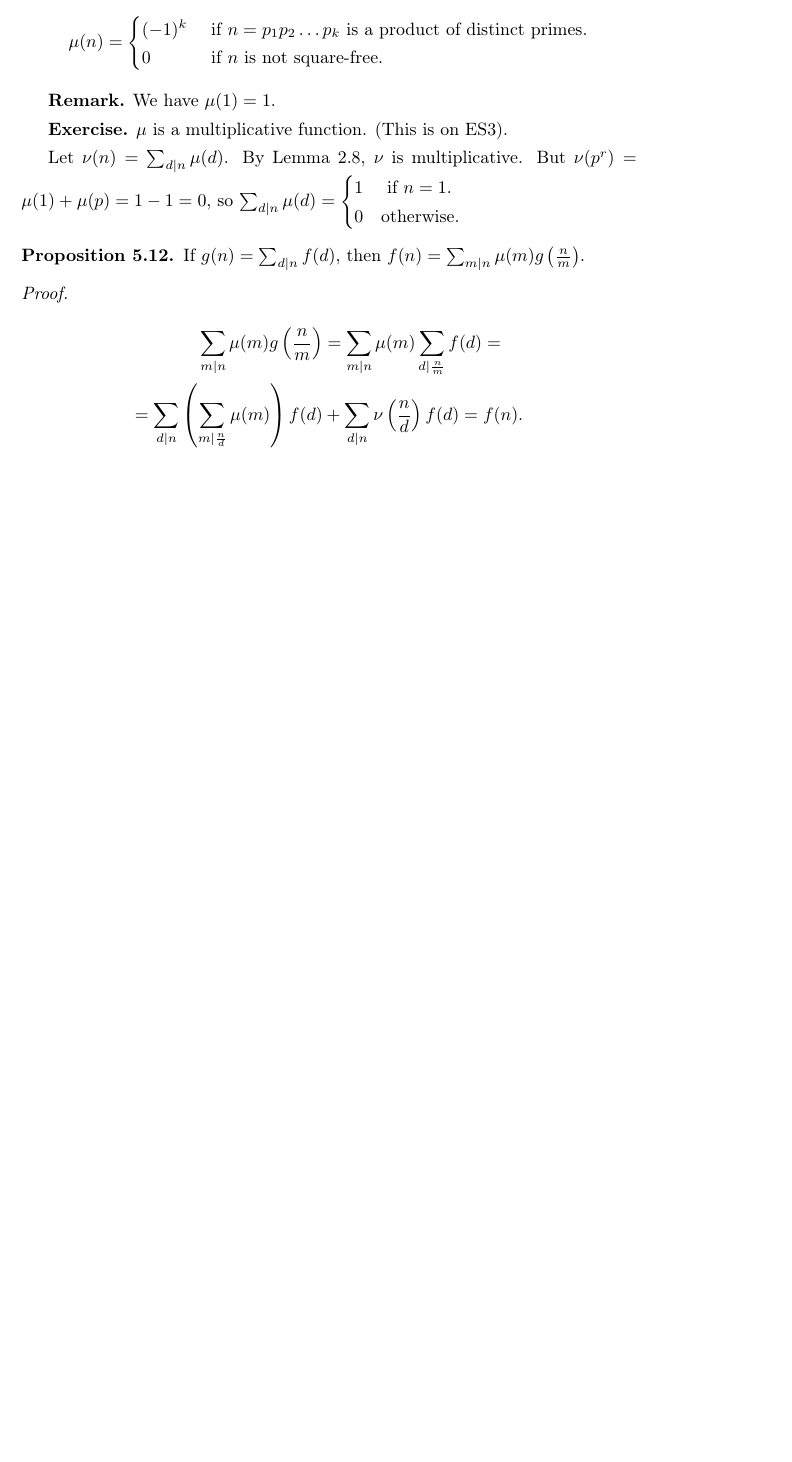
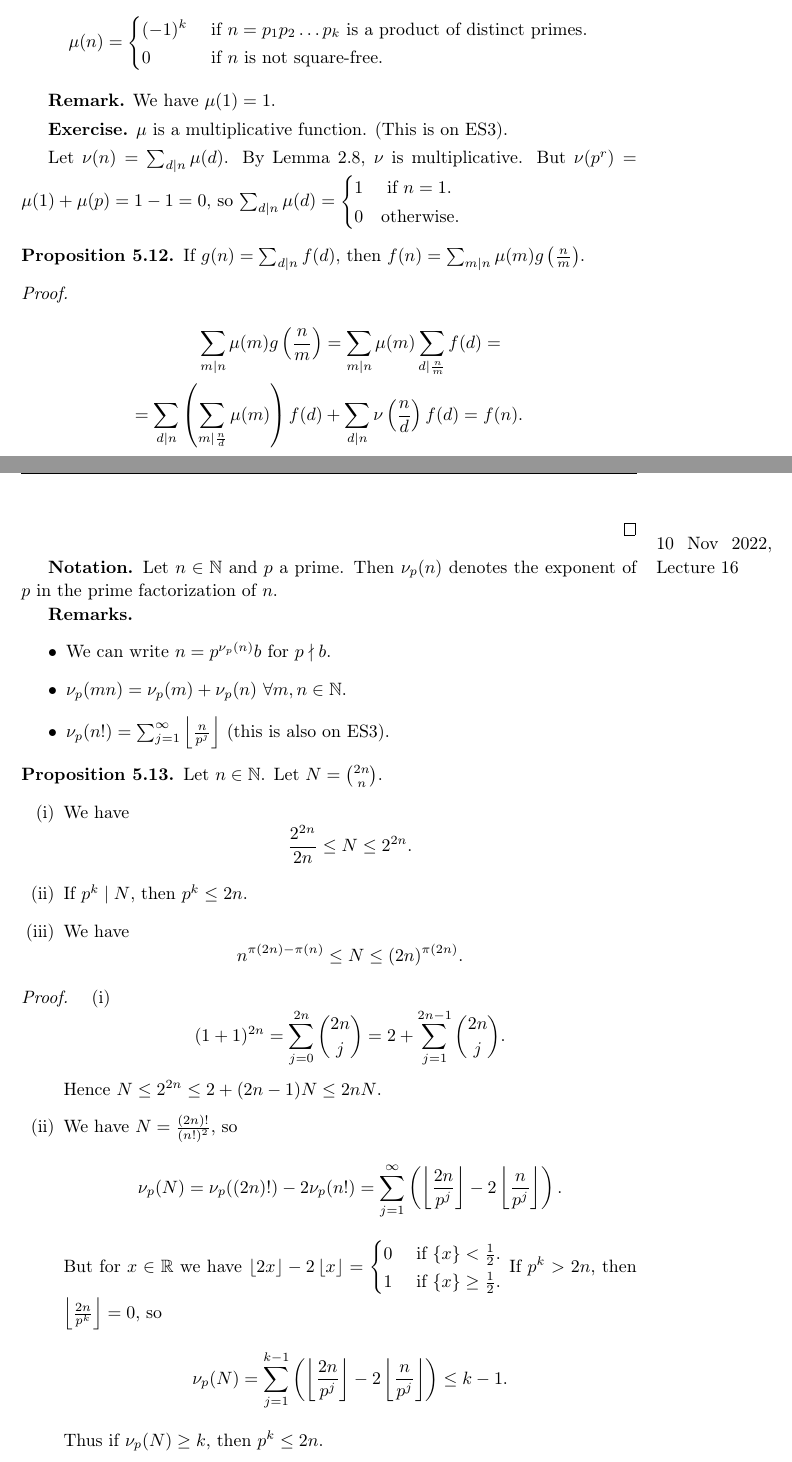
Before and after one commit to Darghy/Cambridge-Part-II-Lecture-Notes, a LaTeX document (II Number Theory/Number_Theory.tex): part of page 33 of 34 before the commit and two parts of pages 33 and 34 of 36 after it, the two joined at a grey line, cut so that both start at the same text, the shorter picture padded with empty space. Compiled offline with pdfLaTeX.

Commit message:
Add NT lec 16.

```diff
--- a/II Number Theory/Number_Theory.tex
+++ b/II Number Theory/Number_Theory.tex
@@ -1393,3 +1393,36 @@ Let $\nu(n) = \sum_{d \mid n}^{} \mu(d)$. By Lemma \ref{2.8}, $\nu$ is multiplic
     \end{align*}
 \end{proof}
 
+\marginpar{10 Nov 2022, Lecture 16}
+
+\textbf{Notation.} Let $n \in \mathbb{N}$ and $p$ a prime. Then $\nu_p(n)$ denotes the exponent of $p$ in the prime factorization of $n$.
+
+\textbf{Remarks.}
+\begin{itemize}
+    \item We can write $n=p^{\nu_p(n)}b$ for $p \nmid b$.
+    \item $\nu_p(mn)=\nu_p(m)+\nu_p(n) ~\forall m,n \in \mathbb{N}$.
+    \item $\nu_p(n!)=\sum_{j=1}^{\infty} \left\lfloor \frac{n}{p^j} \right\rfloor$ (this is also on ES3).
+\end{itemize}
+
+\begin{prop}\label{5.13}
+    Let $n \in \mathbb{N}$. Let $N={{2n}\choose{n}}$.
+    \begin{enumerate}[(i)]
+        \item We have $$\frac{2^{2n}}{2n}\le N\le 2^{2n}.$$
+        \item If $p^k \mid N$, then $p^k\le 2n$.
+        \item We have $$n^{\pi(2n)-\pi(n)}\le N \le (2n)^{\pi(2n)}.$$
+    \end{enumerate}
+\end{prop}
+\begin{proof}
+    \begin{enumerate}[(i)]
+        \item $$(1+1)^{2n}=\sum_{j=0}^{2n} {{2n}\choose{j}} = 2 + \sum_{j=1}^{2n-1} {{2n}\choose{j}}.$$
+        Hence $N\le 2^{2n} \le 2 +(2n-1)N \le 2nN$.
+        \item We have $N=\frac{(2n)!}{(n!)^2}$, so $$\nu_p(N) = \nu_p((2n)!) - 2\nu_p(n!) = \sum_{j=1}^{\infty} \left(\left\lfloor \frac{2n}{p^j} \right\rfloor- 2\left\lfloor \frac{n}{p^j} \right\rfloor\right).$$
+        But for $x \in \mathbb{R}$ we have $\left\lfloor 2x \right\rfloor- 2 \left\lfloor x \right\rfloor = \begin{cases}
+            0 &\text{ if } \{x\}<\frac{1}{2}. \\
+            1 &\text{ if } \{x\}\ge \frac{1}{2}. \\
+        \end{cases}$
+        If $p^k>2n$, then $\left\lfloor \frac{2n}{p^k} \right\rfloor=0$, so \[
+        \nu_p(N) = \sum_{j=1}^{k-1} \left(\left\lfloor \frac{2n}{p^j} \right\rfloor- 2\left\lfloor \frac{n}{p^j} \right\rfloor\right) \le k-1.
+        \]
+        Thus if $\nu_p(N)\ge k$, then $p^k \le 2n$.
+        \item \[
@@ -1395,0 +1461 @@ Let $\nu(n) = \sum_{d \mid n}^{} \mu(d)$. By Lemma \ref{2.8}, $\nu$ is multiplic
+    &\frac{2^{2n}}{2n} \le N \le  (2n)^{\pi(2n)} \\
@@ -1395,0 +1489 @@ Let $\nu(n) = \sum_{d \mid n}^{} \mu(d)$. By Lemma \ref{2.8}, $\nu$ is multiplic
+        &\frac{2^{2n}}{2n} \le N \le (2n)^{\sqrt{2n}} 2^{\frac{4n}{3}} \\
```
Also changed, not shown: II Number Theory/Number_Theory.pdf, II Number Theory/Number_Theory.tex (66 more changed lines).
